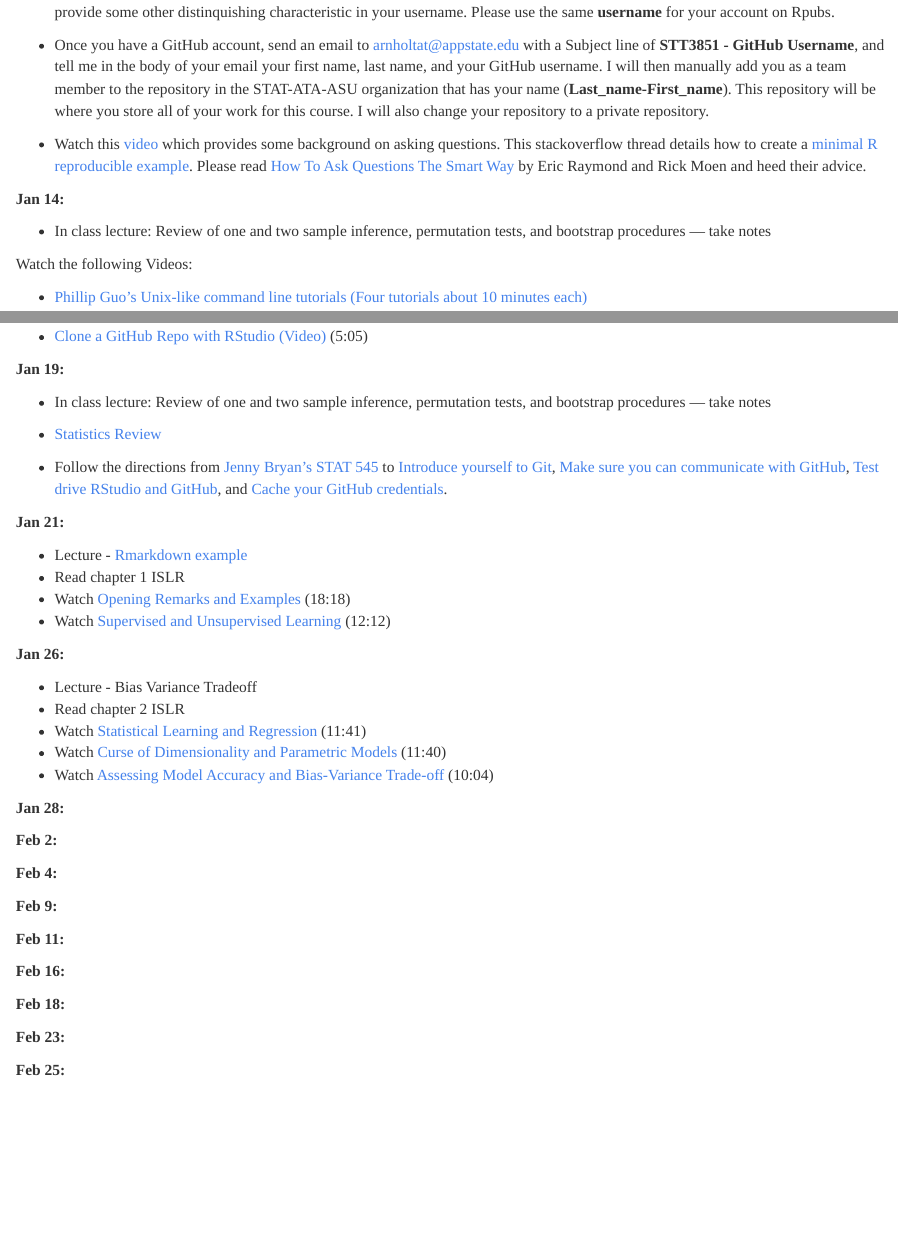
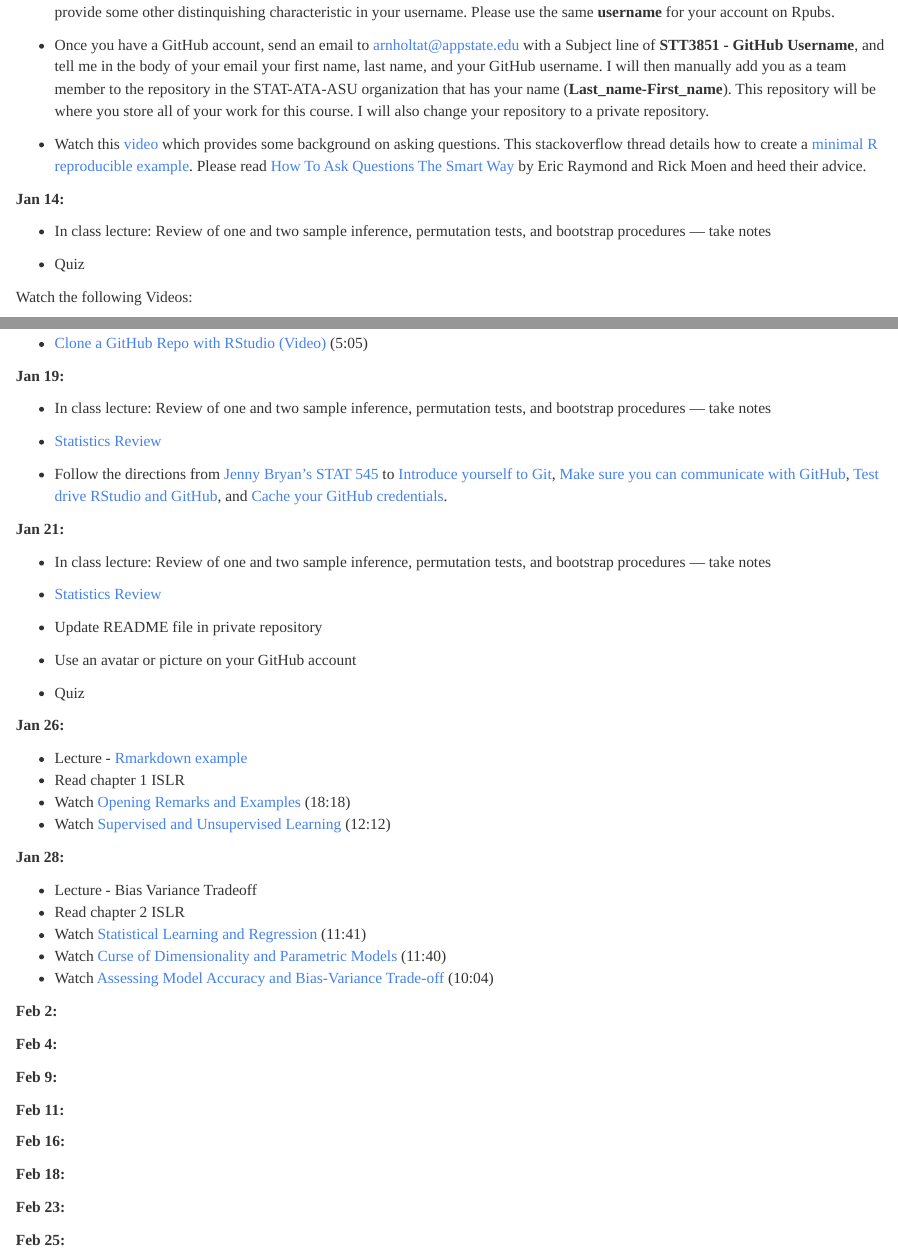
Before and after one commit to winfreejk/STT3851Spring2016, an R Markdown document (Assignments/AssignmentsSTT3851Spring2016.Rmd): the page in a window 1100 px wide, from 420 px down, and a second part further down, joined at a grey line. The pictures show the output file Assignments/AssignmentsSTT3851Spring2016.html that the author committed with the source, opened offline.

Commit message:
tweakers

```diff
--- a/Assignments/AssignmentsSTT3851Spring2016.Rmd
+++ b/Assignments/AssignmentsSTT3851Spring2016.Rmd
@@ -30,6 +30,8 @@ output:
 
 * In class lecture: Review of one and two sample inference, permutation tests, and bootstrap procedures --- take notes
 
+* Quiz
+
 Watch the following Videos:
 
 * [Phillip Guo's Unix-like command line tutorials (Four tutorials about 10 minutes each)](http://www.pgbovine.net/command-line-tutorial.htm)
@@ -54,6 +56,22 @@ Watch the following Videos:
 
 **Jan 21:**
 
+* In class lecture: Review of one and two sample inference, permutation tests, and bootstrap procedures --- take notes
+
+* [Statistics Review](../Rmarkdown/StatReview.html)
+
+* Update README file in private repository
+
+* Use an avatar or picture on your GitHub account
+
+* Quiz
+
+
+
+
+
+**Jan 26:**
+
 * Lecture - [Rmarkdown example](../Rmarkdown/FlowControl.html)
 * Read chapter 1 ISLR
 * Watch [Opening Remarks and Examples](https://www.youtube.com/watch?v=2wLfFB_6SKI) (18:18)
@@ -61,15 +79,13 @@ Watch the following Videos:
 
 
 
-**Jan 26:**
+**Jan 28:**
 
 * Lecture - Bias Variance Tradeoff
 * Read chapter 2 ISLR
 * Watch [Statistical Learning and Regression](https://www.youtube.com/watch?v=WjyuiK5taS8) (11:41)
 * Watch [Curse of Dimensionality and Parametric Models](https://www.youtube.com/watch?v=UvxHOkYQl8g) (11:40)
 * Watch [Assessing Model Accuracy and Bias-Variance Trade-off](https://www.youtube.com/watch?v=VusKAosxxyk) (10:04)
-
-**Jan 28:**
 
 **Feb 2:**
 
```
Also changed, not shown: Assignments/AssignmentsSTT3851Spring2016.html.
